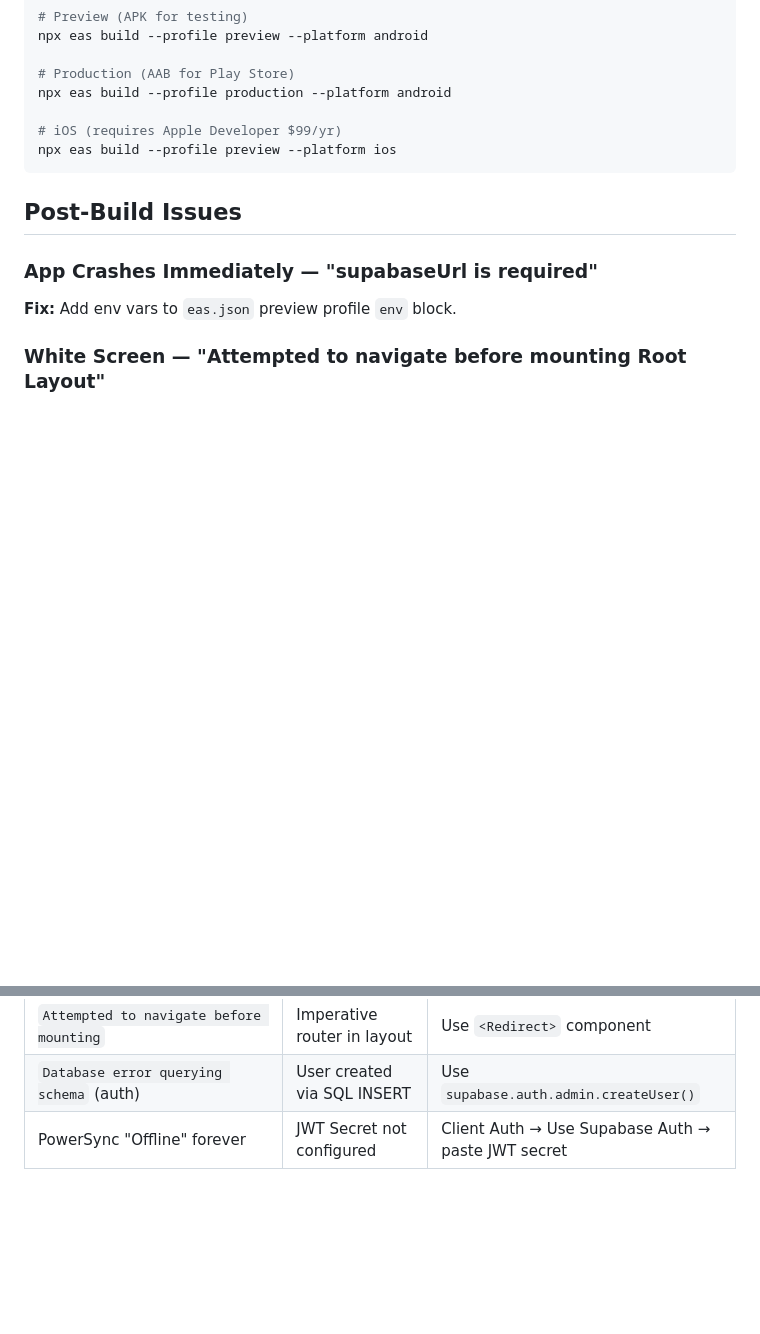
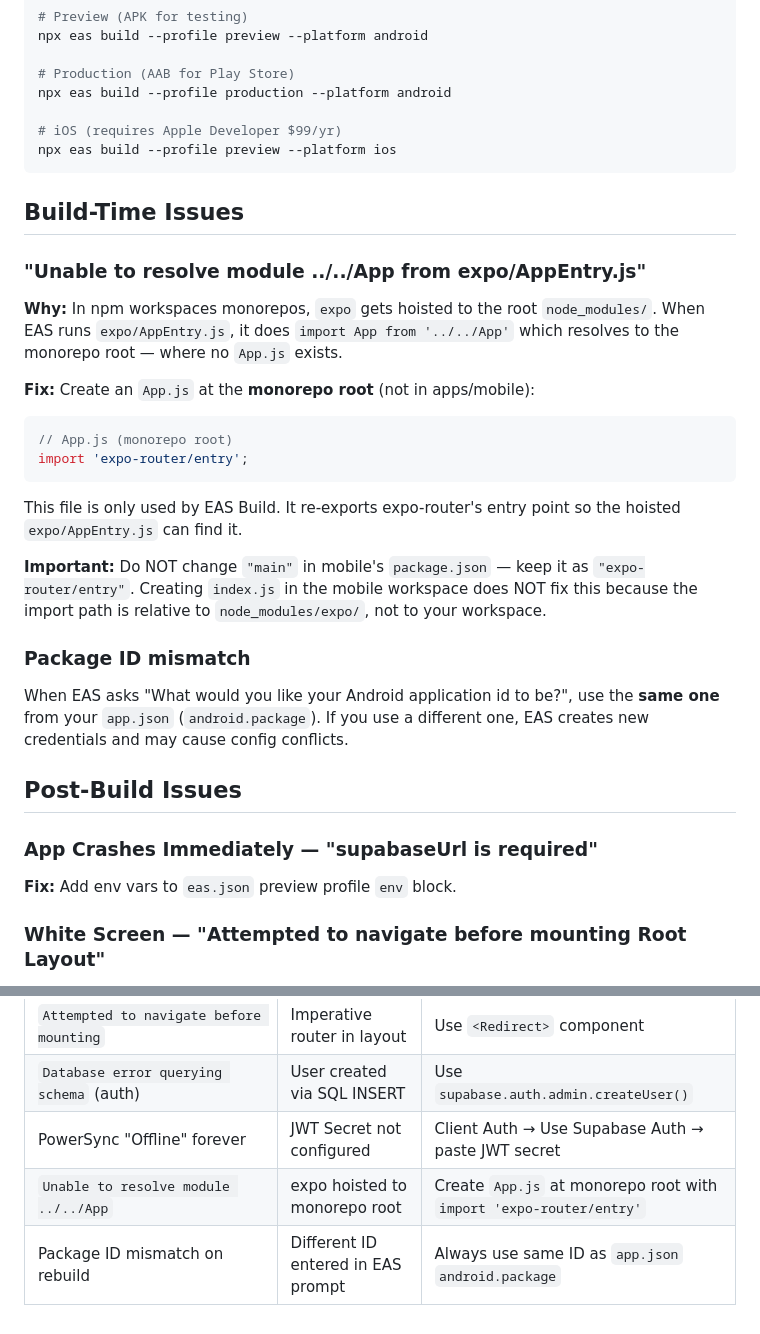
Before and after one commit to lalas0825/Readyboard, a Markdown page: apps/mobile/EAS_BUILD_GUIDE.md, 2 parts joined by grey strips. GitHub-like rendering; blank space fills up the shorter version.

Commit message:
docs: add App.js hoisting fix + package ID warning to EAS guide

````diff
--- a/apps/mobile/EAS_BUILD_GUIDE.md
+++ b/apps/mobile/EAS_BUILD_GUIDE.md
@@ -137,6 +137,24 @@ npx eas build --profile production --platform android
 npx eas build --profile preview --platform ios
 ```
 
+## Build-Time Issues
+
+### "Unable to resolve module ../../App from expo/AppEntry.js"
+**Why:** In npm workspaces monorepos, `expo` gets hoisted to the root `node_modules/`. When EAS runs `expo/AppEntry.js`, it does `import App from '../../App'` which resolves to the monorepo root — where no `App.js` exists.
+
+**Fix:** Create an `App.js` at the **monorepo root** (not in apps/mobile):
+```js
+// App.js (monorepo root)
+import 'expo-router/entry';
+```
+
+This file is only used by EAS Build. It re-exports expo-router's entry point so the hoisted `expo/AppEntry.js` can find it.
+
+**Important:** Do NOT change `"main"` in mobile's `package.json` — keep it as `"expo-router/entry"`. Creating `index.js` in the mobile workspace does NOT fix this because the import path is relative to `node_modules/expo/`, not to your workspace.
+
+### Package ID mismatch
+When EAS asks "What would you like your Android application id to be?", use the **same one** from your `app.json` (`android.package`). If you use a different one, EAS creates new credentials and may cause config conflicts.
+
 ## Post-Build Issues
 
 ### App Crashes Immediately — "supabaseUrl is required"
@@ -220,3 +238,5 @@ Then update the profile in `public.users` with correct role/org.
 | `Attempted to navigate before mounting` | Imperative router in layout | Use `<Redirect>` component |
 | `Database error querying schema` (auth) | User created via SQL INSERT | Use `supabase.auth.admin.createUser()` |
 | PowerSync "Offline" forever | JWT Secret not configured | Client Auth → Use Supabase Auth → paste JWT secret |
+| `Unable to resolve module ../../App` | expo hoisted to monorepo root | Create `App.js` at monorepo root with `import 'expo-router/entry'` |
+| Package ID mismatch on rebuild | Different ID entered in EAS prompt | Always use same ID as `app.json` `android.package` |
````
